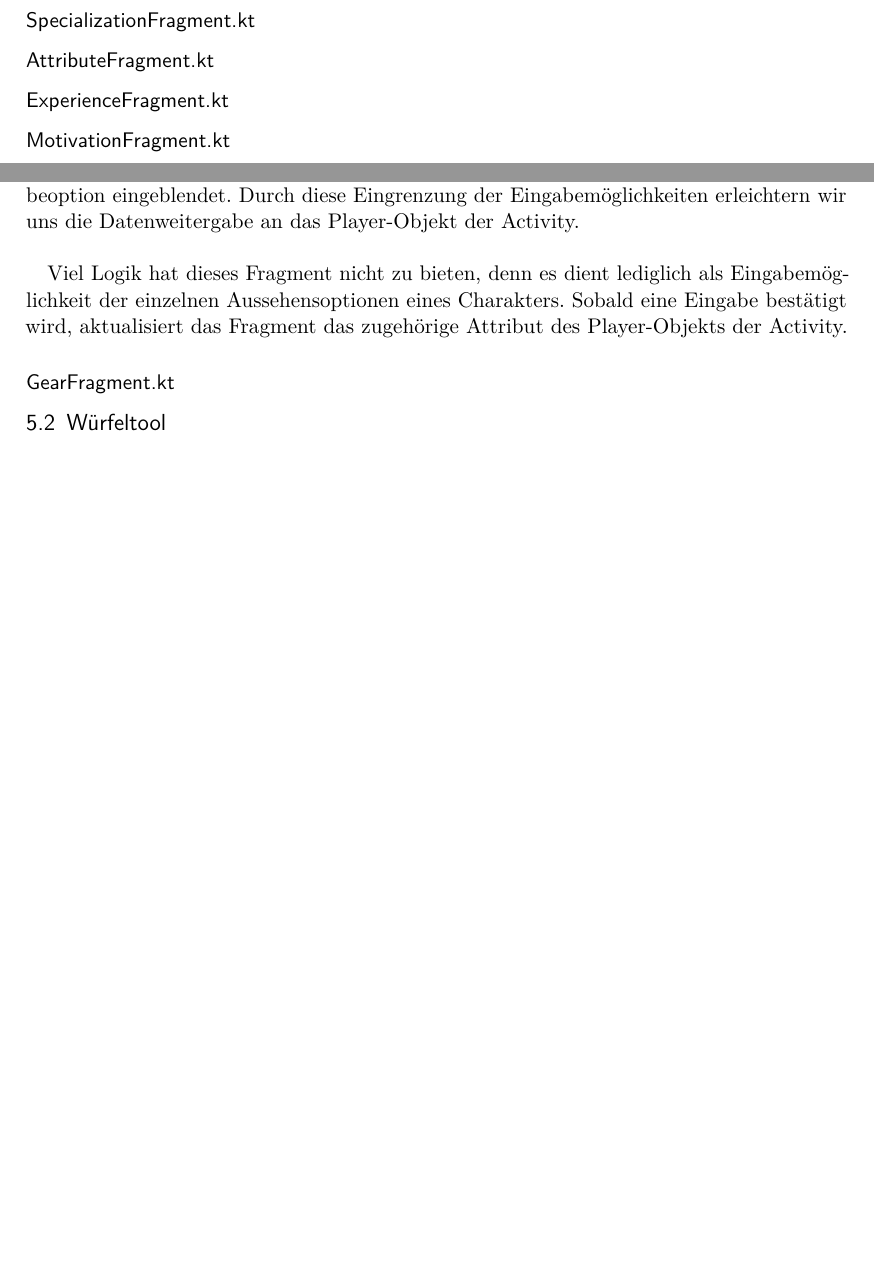
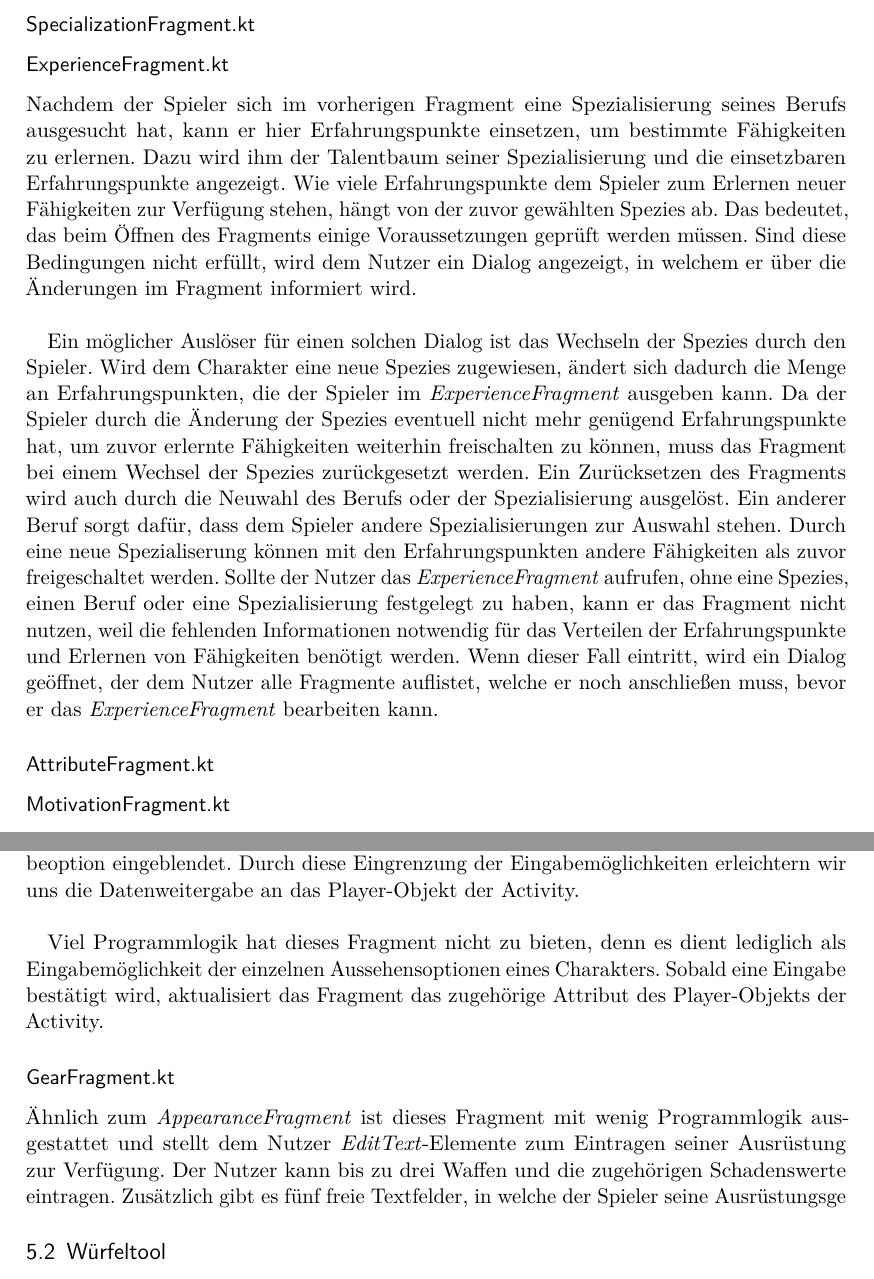
Before and after one commit to ChristopherKL/CharBuilder, a LaTeX document (Dokumentation/LaTeX Doku/CharBuilderDoku.tex, which reads Dokumentation/LaTeX Doku/content/Auswertung.tex): two parts of pages 11 and 13 of 13, joined at a grey line, cut so that both start at the same text, the shorter picture padded with empty space. Compiled offline with pdfLaTeX; an older LaTeX class or package is replaced by its successor.

Commit message:
Einleitung Zielgruppe, Implementierung ExperienceFragment

```diff
--- a/Dokumentation/LaTeX Doku/content/Auswertung.tex
+++ b/Dokumentation/LaTeX Doku/content/Auswertung.tex
@@ -119,8 +119,13 @@ Jede Pflicht hat eine Wahrscheinlichkeit von 8\% durch den Zufall ausgewählt zu
 \subsubsection{SpeciesFragment.kt}
 \subsubsection{CareerFragment.kt}
 \subsubsection{SpecializationFragment.kt}
+
+\subsubsection{ExperienceFragment.kt}
+Nachdem der Spieler sich im vorherigen Fragment eine Spezialisierung seines Berufs ausgesucht hat, kann er hier Erfahrungspunkte einsetzen, um bestimmte Fähigkeiten zu erlernen. Dazu wird ihm der Talentbaum seiner Spezialisierung und die einsetzbaren Erfahrungspunkte angezeigt. Wie viele Erfahrungspunkte dem Spieler zum Erlernen neuer Fähigkeiten zur Verfügung stehen, hängt von der zuvor gewählten Spezies ab. Das bedeutet, das beim Öffnen des Fragments einige Voraussetzungen geprüft werden müssen. Sind diese Bedingungen nicht erfüllt, wird dem Nutzer ein Dialog angezeigt, in welchem er über die Änderungen im Fragment informiert wird.\\
+
+Ein möglicher Auslöser für einen solchen Dialog ist das Wechseln der Spezies durch den Spieler. Wird dem Charakter eine neue Spezies zugewiesen, ändert sich dadurch die Menge an Erfahrungspunkten, die der Spieler im \textit{ExperienceFragment} ausgeben kann. Da der Spieler durch die Änderung der Spezies eventuell nicht mehr genügend Erfahrungspunkte hat, um zuvor erlernte Fähigkeiten weiterhin freischalten zu können, muss das Fragment bei einem Wechsel der Spezies zurückgesetzt werden. Ein Zurücksetzen des Fragments wird auch durch die Neuwahl des Berufs oder der Spezialisierung ausgelöst. Ein anderer Beruf sorgt dafür, dass dem Spieler andere Spezialisierungen zur Auswahl stehen. Durch eine neue Spezialiserung können mit den Erfahrungspunkten andere Fähigkeiten als zuvor freigeschaltet werden. Sollte der Nutzer das \textit{ExperienceFragment} aufrufen, ohne eine Spezies, einen Beruf oder eine Spezialisierung festgelegt zu haben, kann er das Fragment nicht nutzen, weil die fehlenden Informationen notwendig für das Verteilen der Erfahrungspunkte und Erlernen von Fähigkeiten benötigt werden. Wenn dieser Fall eintritt, wird ein Dialog geöffnet, der dem Nutzer alle Fragmente auflistet, welche er noch anschließen muss, bevor er das \textit{ExperienceFragment} bearbeiten kann.
+
 \subsubsection{AttributeFragment.kt}
-\subsubsection{ExperienceFragment.kt}
 
 \subsubsection{MotivationFragment.kt}
 In diesem Schritt der Charaktererstellung wählt der Spieler die Motivation des Charakters aus. Es gibt insgesamt 30 Motivationen, die in drei Oberkategorien mit jeweils zehn Motivationen eingeteilt sind. Wie auch im \textit{ObligationFragment} hat der Spieler zwei Möglichkeiten zur Auswahl:
@@ -142,9 +146,10 @@ Für das Layout dieses Fragments wurde mehr Zeit in Ansrpuch genommen als urspr
 
 Zusammen mit dem \textit{GearFragment}, das im nächsten Absatz beschrieben wird, ist das \textit{AppearcanceFragment} das einzige Fragment, in dem der Spieler eigene Texteingaben vornehmen kann. Je nachdem, welche Eingabe der Nutzer im jeweiligen \textit{EditText}-Element eintragen soll, wird ihm eine passende Tastatur angezeigt. Verlangt das Eingabefeld z.B. ein Alter für den Charakter, so wird dem Nutzer nur eine Tastatur mit Zahlen als Eingabeoption eingeblendet. Durch diese Eingrenzung der Eingabemöglichkeiten erleichtern wir uns die Datenweitergabe an das Player-Objekt der Activity.\\
 
-Viel Logik hat dieses Fragment nicht zu bieten, denn es dient lediglich als Eingabemöglichkeit der einzelnen Aussehensoptionen eines Charakters. Sobald eine Eingabe bestätigt wird, aktualisiert das Fragment das zugehörige Attribut des Player-Objekts der Activity.
+Viel Programmlogik hat dieses Fragment nicht zu bieten, denn es dient lediglich als Eingabemöglichkeit der einzelnen Aussehensoptionen eines Charakters. Sobald eine Eingabe bestätigt wird, aktualisiert das Fragment das zugehörige Attribut des Player-Objekts der Activity.
 
 \subsubsection{GearFragment.kt}
+Ähnlich zum \textit{AppearanceFragment} ist dieses Fragment mit wenig Programmlogik ausgestattet und stellt dem Nutzer \textit{EditText}-Elemente zum Eintragen seiner Ausrüstung zur Verfügung. Der Nutzer kann bis zu drei Waffen und die zugehörigen Schadenswerte eintragen. Zusätzlich gibt es fünf freie Textfelder, in welche der Spieler seine Ausrüstungsge
 
 \subsection{Würfeltool}
 
```
Also changed, not shown: Dokumentation/LaTeX Doku/CharBuilderDoku.pdf, Dokumentation/LaTeX Doku/content/Auswertung.tex (7 more changed lines), 5 other files.
